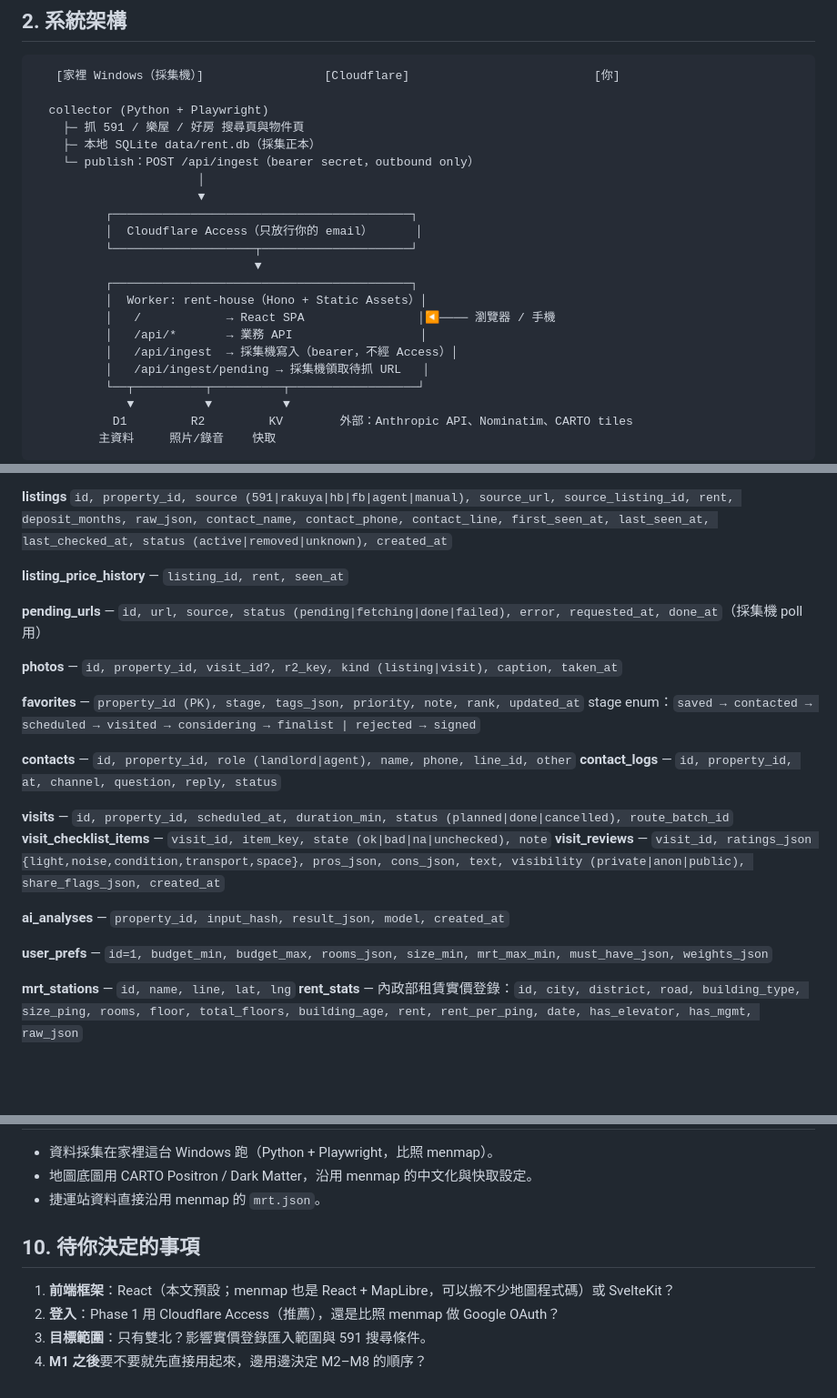
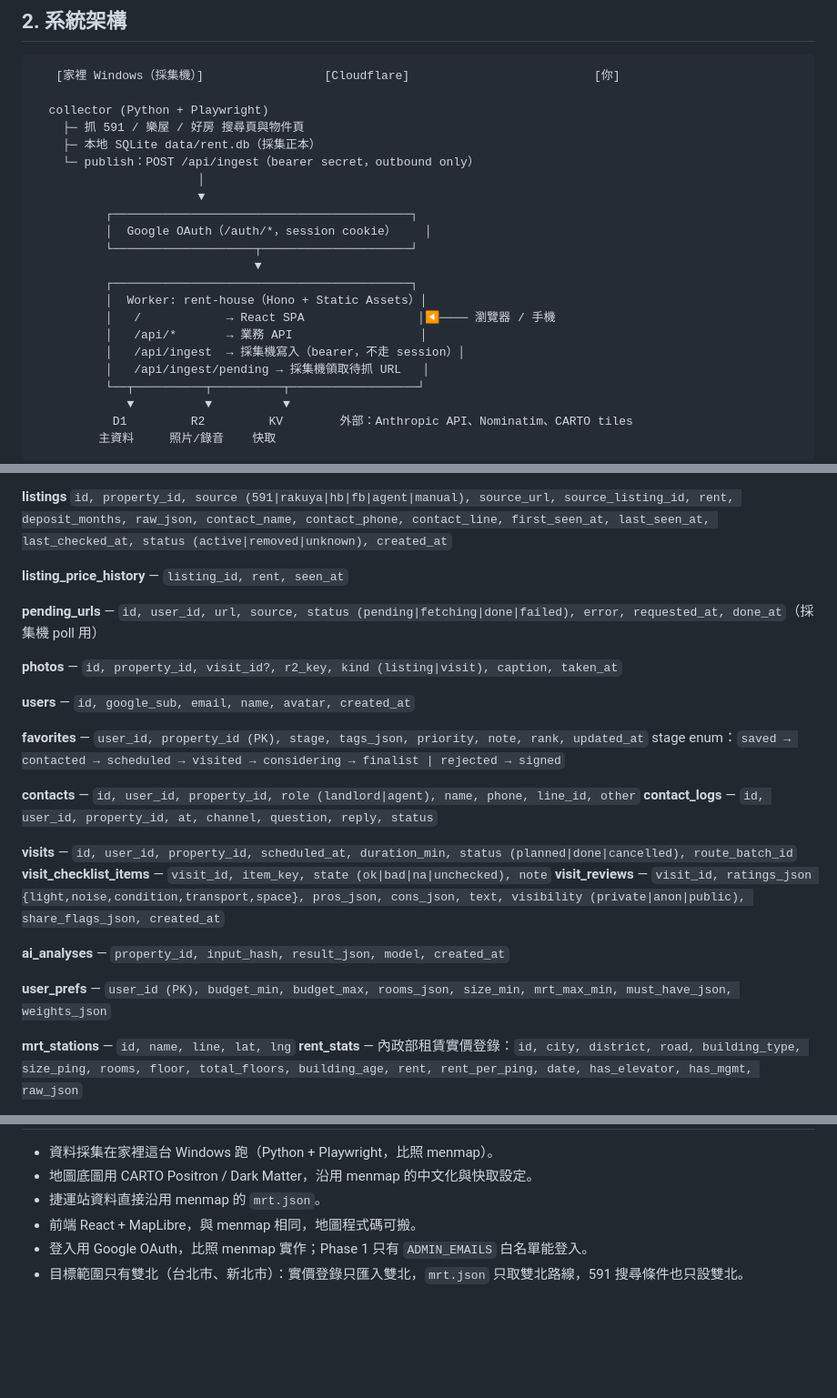
Before and after one commit to m124578n/rentmap, a Markdown page: docs/design/2026-09-20-architecture.md, 3 parts joined by grey strips. Shown at 91% size. Drawn GitHub-style; blank space fills up the shorter version.

Commit message:
docs: decisions - React, Google OAuth, 雙北 only
Co-Authored-By: Claude Fable 5.1 <noreply@anthropic.com>

```diff
--- a/docs/design/2026-09-20-architecture.md
+++ b/docs/design/2026-09-20-architecture.md
@@ -51,14 +51,14 @@
                        │
                        ▼
           ┌──────────────────────────────────────────┐
-          │  Cloudflare Access（只放行你的 email）      │
+          │  Google OAuth（/auth/*，session cookie）    │
           └────────────────────┬─────────────────────┘
                                ▼
           ┌──────────────────────────────────────────┐
           │  Worker: rent-house（Hono + Static Assets）│
           │   /            → React SPA                │◀──── 瀏覽器 / 手機
           │   /api/*       → 業務 API                  │
-          │   /api/ingest  → 採集機寫入（bearer，不經 Access）│
+          │   /api/ingest  → 採集機寫入（bearer，不走 session）│
           │   /api/ingest/pending → 採集機領取待抓 URL   │
           └──┬──────────┬──────────┬──────────────────┘
              ▼          ▼          ▼
@@ -142,23 +142,25 @@ RentStat (實價登錄租賃，參考資料)
 
 **listing_price_history** — `listing_id, rent, seen_at`
 
-**pending_urls** — `id, url, source, status (pending|fetching|done|failed), error, requested_at, done_at`（採集機 poll 用）
+**pending_urls** — `id, user_id, url, source, status (pending|fetching|done|failed), error, requested_at, done_at`（採集機 poll 用）
 
 **photos** — `id, property_id, visit_id?, r2_key, kind (listing|visit), caption, taken_at`
 
-**favorites** — `property_id (PK), stage, tags_json, priority, note, rank, updated_at`
+**users** — `id, google_sub, email, name, avatar, created_at`
+
+**favorites** — `user_id, property_id (PK), stage, tags_json, priority, note, rank, updated_at`
 stage enum：`saved → contacted → scheduled → visited → considering → finalist | rejected → signed`
 
-**contacts** — `id, property_id, role (landlord|agent), name, phone, line_id, other`
-**contact_logs** — `id, property_id, at, channel, question, reply, status`
+**contacts** — `id, user_id, property_id, role (landlord|agent), name, phone, line_id, other`
+**contact_logs** — `id, user_id, property_id, at, channel, question, reply, status`
 
-**visits** — `id, property_id, scheduled_at, duration_min, status (planned|done|cancelled), route_batch_id`
+**visits** — `id, user_id, property_id, scheduled_at, duration_min, status (planned|done|cancelled), route_batch_id`
 **visit_checklist_items** — `visit_id, item_key, state (ok|bad|na|unchecked), note`
 **visit_reviews** — `visit_id, ratings_json {light,noise,condition,transport,space}, pros_json, cons_json, text, visibility (private|anon|public), share_flags_json, created_at`
 
 **ai_analyses** — `property_id, input_hash, result_json, model, created_at`
 
-**user_prefs** — `id=1, budget_min, budget_max, rooms_json, size_min, mrt_max_min, must_have_json, weights_json`
+**user_prefs** — `user_id (PK), budget_min, budget_max, rooms_json, size_min, mrt_max_min, must_have_json, weights_json`
 
 **mrt_stations** — `id, name, line, lat, lng`
 **rent_stats** — 內政部租賃實價登錄：`id, city, district, road, building_type, size_ping, rooms, floor, total_floors, building_age, rent, rent_per_ping, date, has_elevator, has_mgmt, raw_json`
@@ -294,10 +296,6 @@ Prompt 要求輸出固定 JSON：`{ pros[], cons[], price_diff_reasons[], notes
 - 資料採集在家裡這台 Windows 跑（Python + Playwright，比照 menmap）。
 - 地圖底圖用 CARTO Positron / Dark Matter，沿用 menmap 的中文化與快取設定。
 - 捷運站資料直接沿用 menmap 的 `mrt.json`。
-
-## 10. 待你決定的事項
-
-1. **前端框架**：React（本文預設；menmap 也是 React + MapLibre，可以搬不少地圖程式碼）或 SvelteKit？
-2. **登入**：Phase 1 用 Cloudflare Access（推薦），還是比照 menmap 做 Google OAuth？
-3. **目標範圍**：只有雙北？影響實價登錄匯入範圍與 591 搜尋條件。
-4. **M1 之後**要不要就先直接用起來，邊用邊決定 M2–M8 的順序？
+- 前端 React + MapLibre，與 menmap 相同，地圖程式碼可搬。
+- 登入用 Google OAuth，比照 menmap 實作；Phase 1 只有 `ADMIN_EMAILS` 白名單能登入。
+- 目標範圍只有雙北（台北市、新北市）：實價登錄只匯入雙北，`mrt.json` 只取雙北路線，591 搜尋條件也只設雙北。
```
Also changed, not shown: other parts of docs/design/2026-09-20-architecture.md (+5 -5 lines).
